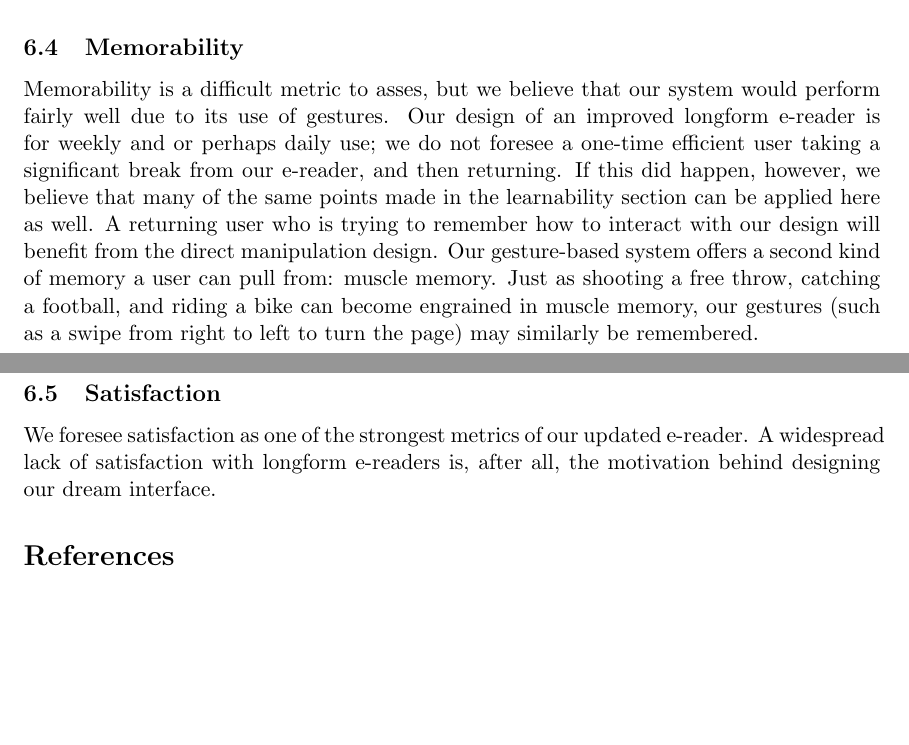
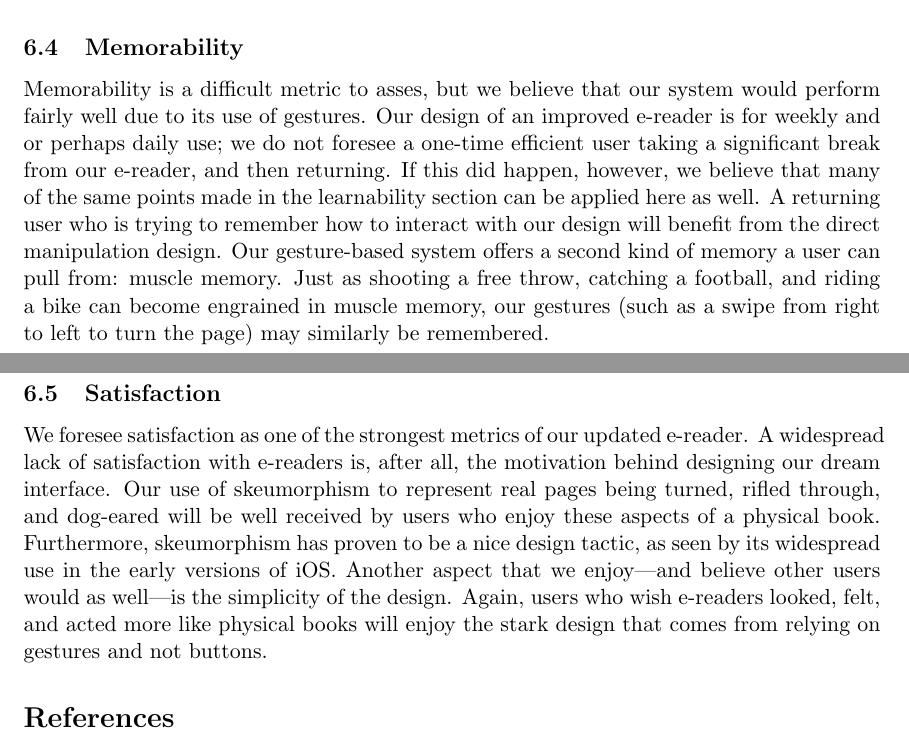
Before and after one commit to whusted/cmsi370, a LaTeX paper (dream-design/blog-readers-multitouch.tex): two parts of pages 7 and 8 of 8, joined at a grey line, cut so that both start at the same text, the shorter picture padded with empty space. Compiled offline with pdfLaTeX.

Commit message:
Small fixes to metrics section

```diff
--- a/dream-design/blog-readers-multitouch.tex
+++ b/dream-design/blog-readers-multitouch.tex
@@ -89,10 +89,10 @@ Although we do not believe our design to be greatly lacking in efficiency, we ca
 \subsection {Rate of Errors}
 For new users, we expect a high rate of error; once learned, our system should be much less error prone. As stated in the Learnability section, our reliance on direct manipulation means we expect users to learn through trial and error. Our ability to foresee these errors has allowed us to plan for errors and, therefore, provide reversible actions. For example, assume a user is trying to highlight a line by swiping horizontally on the screen from right to left. In our system, the current page will curl and then turn to the next page. This error can be immediately remedied by reversing the direction of the swipe (this time from left to right). Swiping the reverse way is a natural way to reverse an action. Overall, the rate of errors may be quite high; however, we have designed our system to not be error proof, but instead be error-reversible.
 \subsection {Memorability}
-Memorability is a difficult metric to asses, but we believe that our system would perform fairly well due to its use of gestures. Our design of an improved longform e-reader is for weekly and or perhaps daily use; we do not foresee a one-time efficient user taking a significant break from our e-reader, and then returning. If this did happen, however, we believe that many of the same points made in the learnability section can be applied here as well. A returning user who is trying to remember how to interact with our design will benefit from the direct manipulation design. Our gesture-based system offers a second kind of memory a user can pull from: muscle memory. Just as shooting a free throw, catching a football, and riding a bike can become engrained in muscle memory, our gestures (such as a swipe from right to left to turn the page) may similarly be remembered.
+Memorability is a difficult metric to asses, but we believe that our system would perform fairly well due to its use of gestures. Our design of an improved e-reader is for weekly and or perhaps daily use; we do not foresee a one-time efficient user taking a significant break from our e-reader, and then returning. If this did happen, however, we believe that many of the same points made in the learnability section can be applied here as well. A returning user who is trying to remember how to interact with our design will benefit from the direct manipulation design. Our gesture-based system offers a second kind of memory a user can pull from: muscle memory. Just as shooting a free throw, catching a football, and riding a bike can become engrained in muscle memory, our gestures (such as a swipe from right to left to turn the page) may similarly be remembered.
 
 \subsection {Satisfaction}
-We foresee satisfaction as one of the strongest metrics of our updated e-reader. A widespread lack of satisfaction with longform e-readers is, after all, the motivation behind designing our dream interface.
+We foresee satisfaction as one of the strongest metrics of our updated e-reader. A widespread lack of satisfaction with e-readers is, after all, the motivation behind designing our dream interface. Our use of skeumorphism to represent real pages being turned, rifled through, and dog-eared will be well received by users who enjoy these aspects of a physical book. Furthermore, skeumorphism has proven to be a nice design tactic, as seen by its widespread use in the early versions of iOS. Another aspect that we enjoy---and believe other users would as well---is the simplicity of the design. Again, users who wish e-readers looked, felt, and acted more like physical books will enjoy the stark design that comes from relying on gestures and not buttons.
 
 \begin{thebibliography}{9}
 
```
Also changed, not shown: dream-design/blog-readers-multitouch.pdf, 2 other files.
